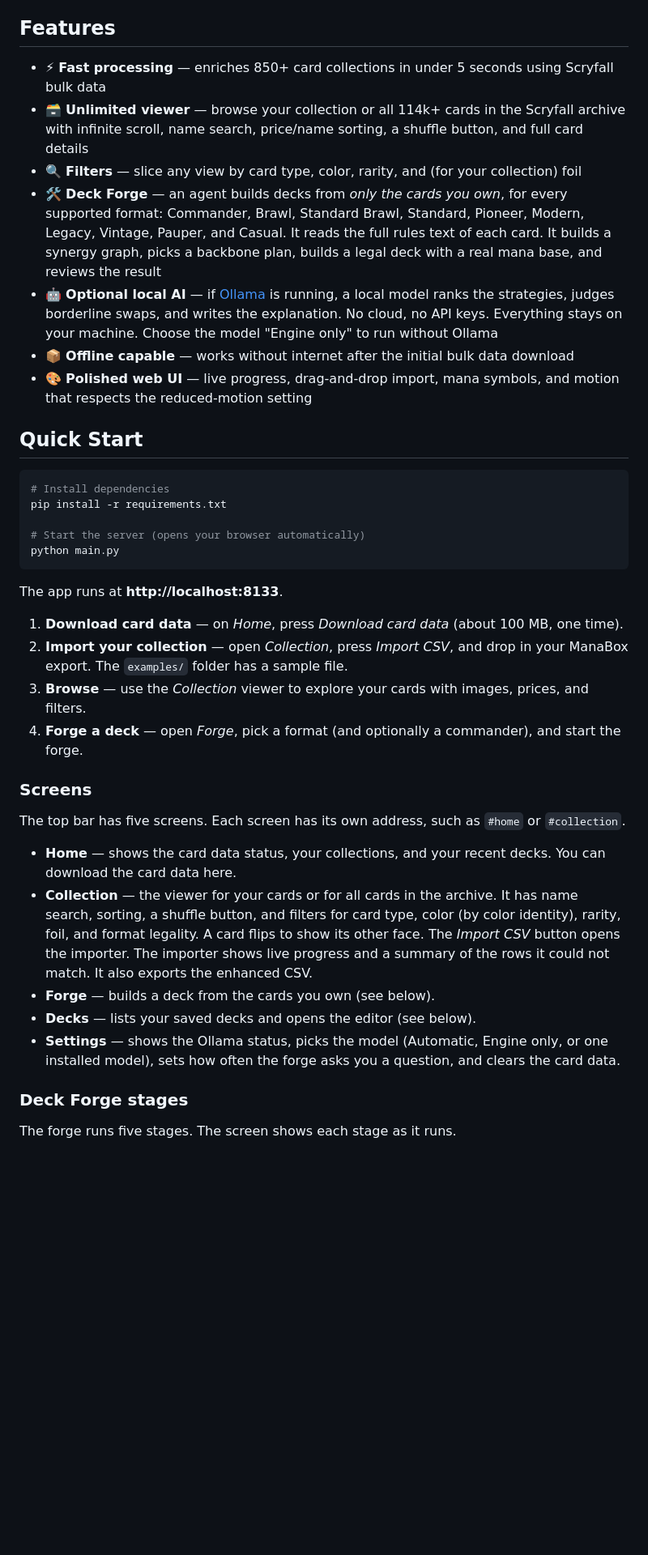
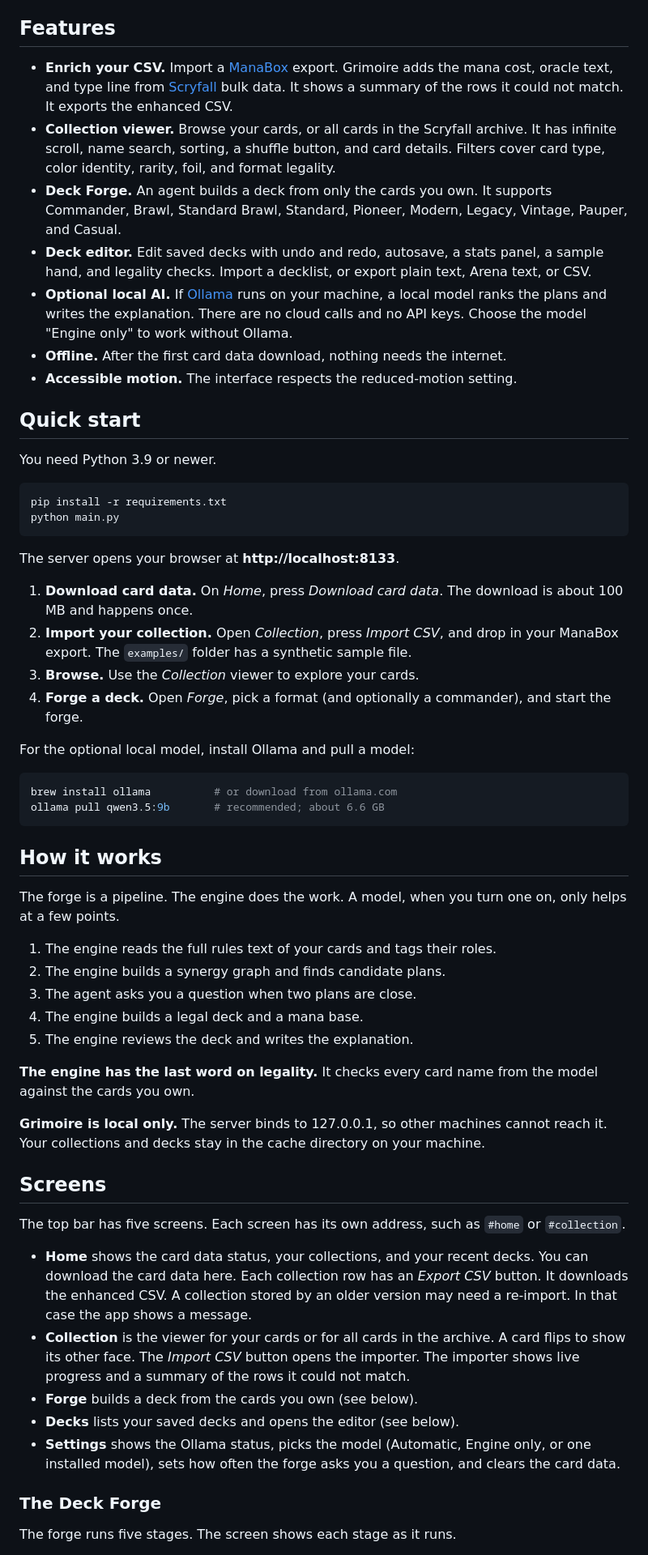
Before and after one commit to Windynik/grimoire, a Markdown page: README.md, the part around one of its changes. Shown at 81% size. Rendered like a GitHub page; blank space fills up the shorter version.

Commit message:
docs: add screenshots and rewrite the README

````diff
--- a/README.md
+++ b/README.md
@@ -7,42 +12,62 @@ own — all running locally, no internet required after the first download.
 
 ## Features
 
-- ⚡ **Fast processing** — enriches 850+ card collections in under 5 seconds using Scryfall bulk data
-- 🗃️ **Unlimited viewer** — browse your collection or all 114k+ cards in the Scryfall archive with infinite scroll, name search, price/name sorting, a shuffle button, and full card details
-- 🔍 **Filters** — slice any view by card type, color, rarity, and (for your collection) foil
-- 🛠️ **Deck Forge** — an agent builds decks from *only the cards you own*, for every supported format: Commander, Brawl, Standard Brawl, Standard, Pioneer, Modern, Legacy, Vintage, Pauper, and Casual. It reads the full rules text of each card. It builds a synergy graph, picks a backbone plan, builds a legal deck with a real mana base, and reviews the result
-- 🤖 **Optional local AI** — if [Ollama](https://ollama.com) is running, a local model ranks the strategies, judges borderline swaps, and writes the explanation. No cloud, no API keys. Everything stays on your machine. Choose the model "Engine only" to run without Ollama
-- 📦 **Offline capable** — works without internet after the initial bulk data download
-- 🎨 **Polished web UI** — live progress, drag-and-drop import, mana symbols, and motion that respects the reduced-motion setting
+- **Enrich your CSV.** Import a [ManaBox](https://manabox.app) export. Grimoire adds the mana cost, oracle text, and type line from [Scryfall](https://scryfall.com) bulk data. It shows a summary of the rows it could not match. It exports the enhanced CSV.
+- **Collection viewer.** Browse your cards, or all cards in the Scryfall archive. It has infinite scroll, name search, sorting, a shuffle button, and card details. Filters cover card type, color identity, rarity, foil, and format legality.
+- **Deck Forge.** An agent builds a deck from only the cards you own. It supports Commander, Brawl, Standard Brawl, Standard, Pioneer, Modern, Legacy, Vintage, Pauper, and Casual.
+- **Deck editor.** Edit saved decks with undo and redo, autosave, a stats panel, a sample hand, and legality checks. Import a decklist, or export plain text, Arena text, or CSV.
+- **Optional local AI.** If [Ollama](https://ollama.com) runs on your machine, a local model ranks the plans and writes the explanation. There are no cloud calls and no API keys. Choose the model "Engine only" to work without Ollama.
+- **Offline.** After the first card data download, nothing needs the internet.
+- **Accessible motion.** The interface respects the reduced-motion setting.
 
-## Quick Start
+## Quick start
+
+You need Python 3.9 or newer.
 
 ```bash
-# Install dependencies
 pip install -r requirements.txt
-
-# Start the server (opens your browser automatically)
 python main.py
 ```
 
-The app runs at **http://localhost:8133**.
+The server opens your browser at **http://localhost:8133**.
 
-1. **Download card data** — on *Home*, press *Download card data* (about 100 MB, one time).
-2. **Import your collection** — open *Collection*, press *Import CSV*, and drop in your ManaBox export. The `examples/` folder has a sample file.
-3. **Browse** — use the *Collection* viewer to explore your cards with images, prices, and filters.
-4. **Forge a deck** — open *Forge*, pick a format (and optionally a commander), and start the forge.
+1. **Download card data.** On *Home*, press *Download card data*. The download is about 100 MB and happens once.
+2. **Import your collection.** Open *Collection*, press *Import CSV*, and drop in your ManaBox export. The `examples/` folder has a synthetic sample file.
+3. **Browse.** Use the *Collection* viewer to explore your cards.
+4. **Forge a deck.** Open *Forge*, pick a format (and optionally a commander), and start the forge.
 
-### Screens
+For the optional local model, install Ollama and pull a model:
+
+```bash
+brew install ollama          # or download from ollama.com
+ollama pull qwen3.5:9b       # recommended; about 6.6 GB
+```
+
+## How it works
+
+The forge is a pipeline. The engine does the work. A model, when you turn one on, only helps at a few points.
+
+1. The engine reads the full rules text of your cards and tags their roles.
+2. The engine builds a synergy graph and finds candidate plans.
+3. The agent asks you a question when two plans are close.
+4. The engine builds a legal deck and a mana base.
+5. The engine reviews the deck and writes the explanation.
+
+**The engine has the last word on legality.** It checks every card name from the model against the cards you own.
+
+**Grimoire is local only.** The server binds to 127.0.0.1, so other machines cannot reach it. Your collections and decks stay in the cache directory on your machine.
+
+## Screens
 
 The top bar has five screens. Each screen has its own address, such as `#home` or `#collection`.
 
-- **Home** — shows the card data status, your collections, and your recent decks. You can download the card data here.
-- **Collection** — the viewer for your cards or for all cards in the archive. It has name search, sorting, a shuffle button, and filters for card type, color (by color identity), rarity, foil, and format legality. A card flips to show its other face. The *Import CSV* button opens the importer. The importer shows live progress and a summary of the rows it could not match. It also exports the enhanced CSV.
-- **Forge** — builds a deck from the cards you own (see below).
-- **Decks** — lists your saved decks and opens the editor (see below).
-- **Settings** — shows the Ollama status, picks the model (Automatic, Engine only, or one installed model), sets how often the forge asks you a question, and clears the card data.
+- **Home** shows the card data status, your collections, and your recent decks. You can download the card data here. Each collection row has an *Export CSV* button. It downloads the enhanced CSV. A collection stored by an older version may need a re-import. In that case the app shows a message.
+- **Collection** is the viewer for your cards or for all cards in the archive. A card flips to show its other face. The *Import CSV* button opens the importer. The importer shows live progress and a summary of the rows it could not match.
+- **Forge** builds a deck from the cards you own (see below).
+- **Decks** lists your saved decks and opens the editor (see below).
+- **Settings** shows the Ollama status, picks the model (Automatic, Engine only, or one installed model), sets how often the forge asks you a question, and clears the card data.
 
-### Deck Forge stages
+### The Deck Forge
 
 The forge runs five stages. The screen shows each stage as it runs.
 
````
Also changed, not shown: other parts of README.md (+37 -43 lines), docs/images/collection.png (added), docs/images/editor.png (added), docs/images/home.png (added).
